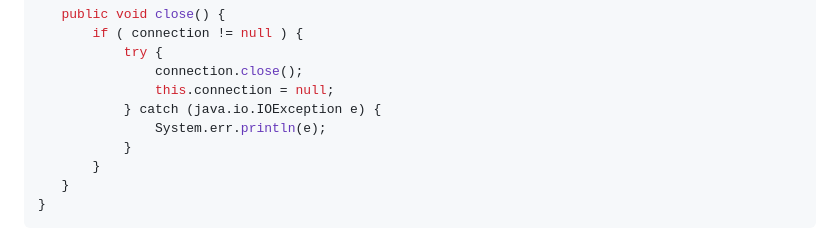
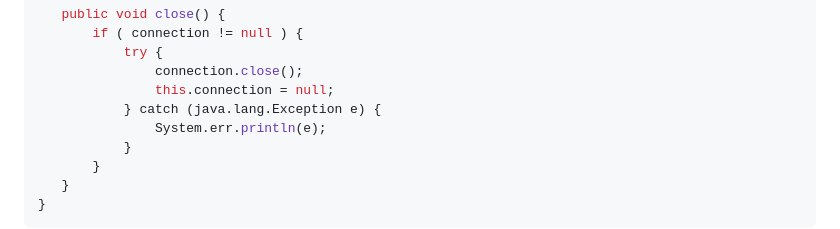
Before and after one commit to marceloakira/tutorials, a Markdown page: orm/README.md, the part around the change. Rendered like a GitHub page.

Commit message:
[fix] exception java.lang.Exception

```diff
--- a/orm/README.md
+++ b/orm/README.md
@@ -64,7 +64,7 @@ public class Database
            try {
                connection.close();
                this.connection = null;
-           } catch (java.io.IOException e) {
+           } catch (java.lang.Exception e) {
                System.err.println(e);
            }
        }
```
